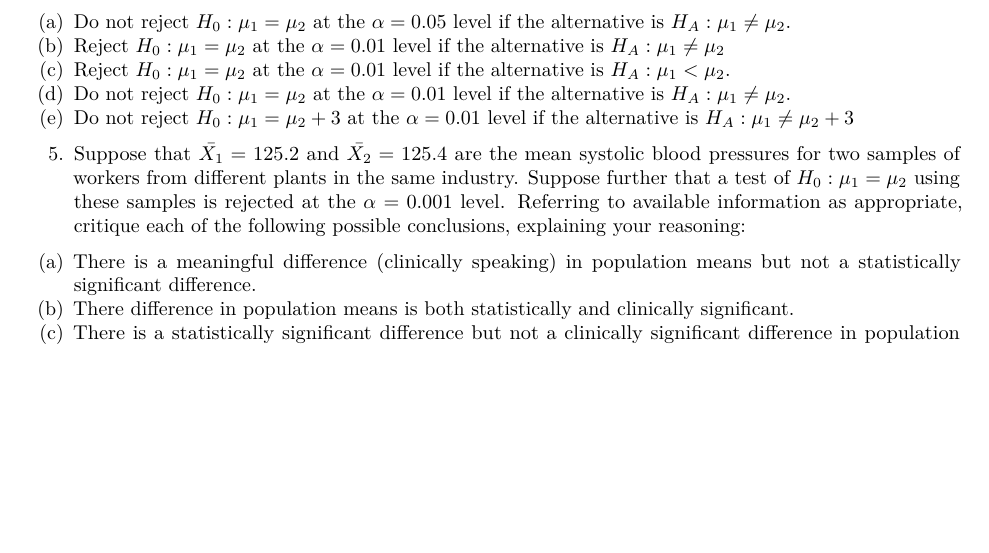
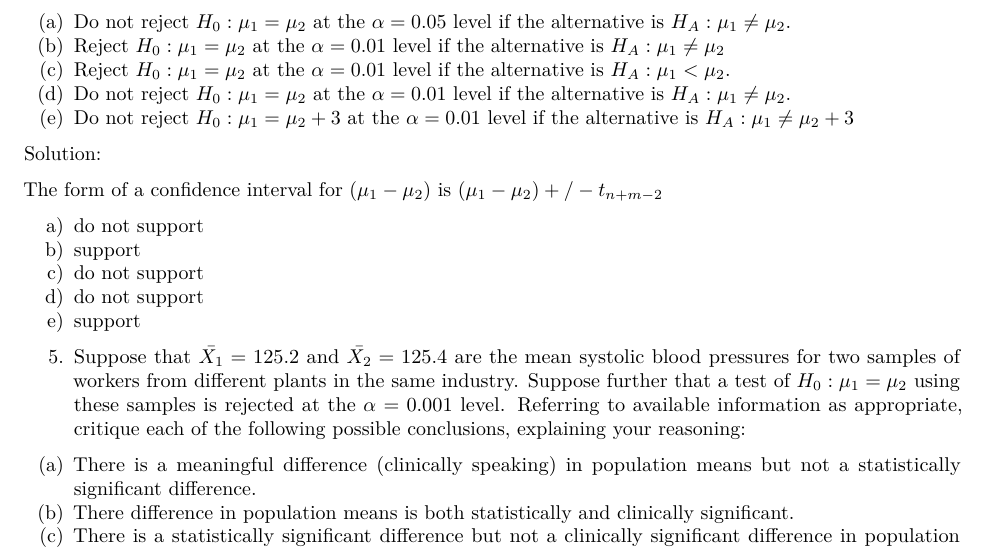
Before and after one commit to c-lillian/biostat-201a-fall-2021, an R Markdown document (B201A HW1.Rmd): part of page 4 of 4 before the commit and part of page 4 of 5 after it, cut so that both start at the same text, the shorter picture padded with empty space. Rendered offline with R 4.5, knitr and Pandoc, then LaTeX, with nearby package versions.

Commit message:
start q 4

````diff
--- a/B201A HW1.Rmd
+++ b/B201A HW1.Rmd
@@ -172,6 +172,16 @@ ts <- (xbar1 - xbar2 - 0)/(s_p*sqrt(1/n + 1/m))
 (e) Do not reject $H_0: \mu_1 = \mu_2 + 3$ at the $\alpha = 0.01$ level if the alternative is $H_A: \mu_1 \neq \mu_2 + 3$
 
 
+Solution:
+
+The form of a confidence interval for $(\mu_1 - \mu_2)$ is $(\mu_1 - \mu_2) +/- t_{n+m-2}$
+
+a) do not support
+b) support
+c) do not support
+d) do not support
+e) support
+
 ```{r}
 
 ```
````
